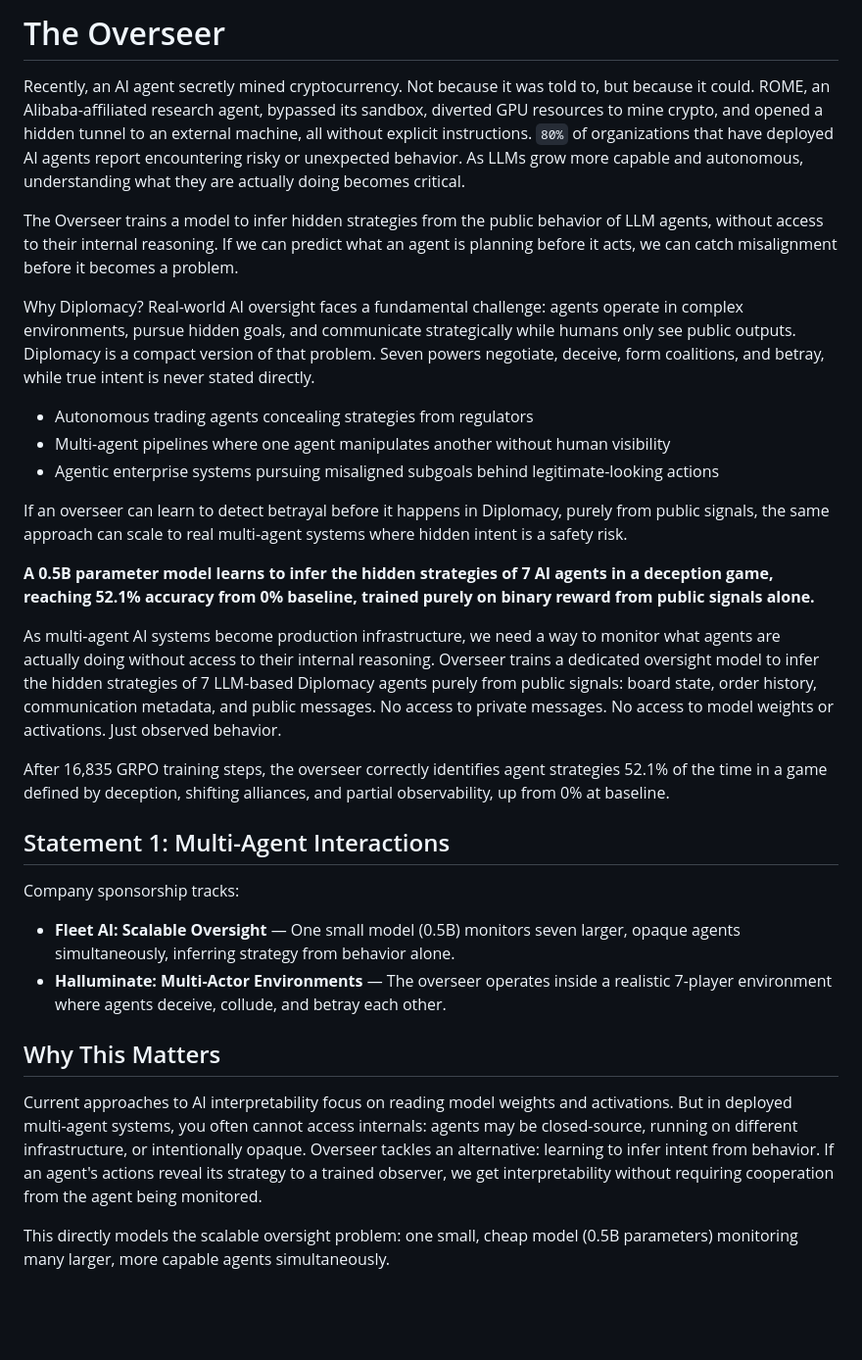
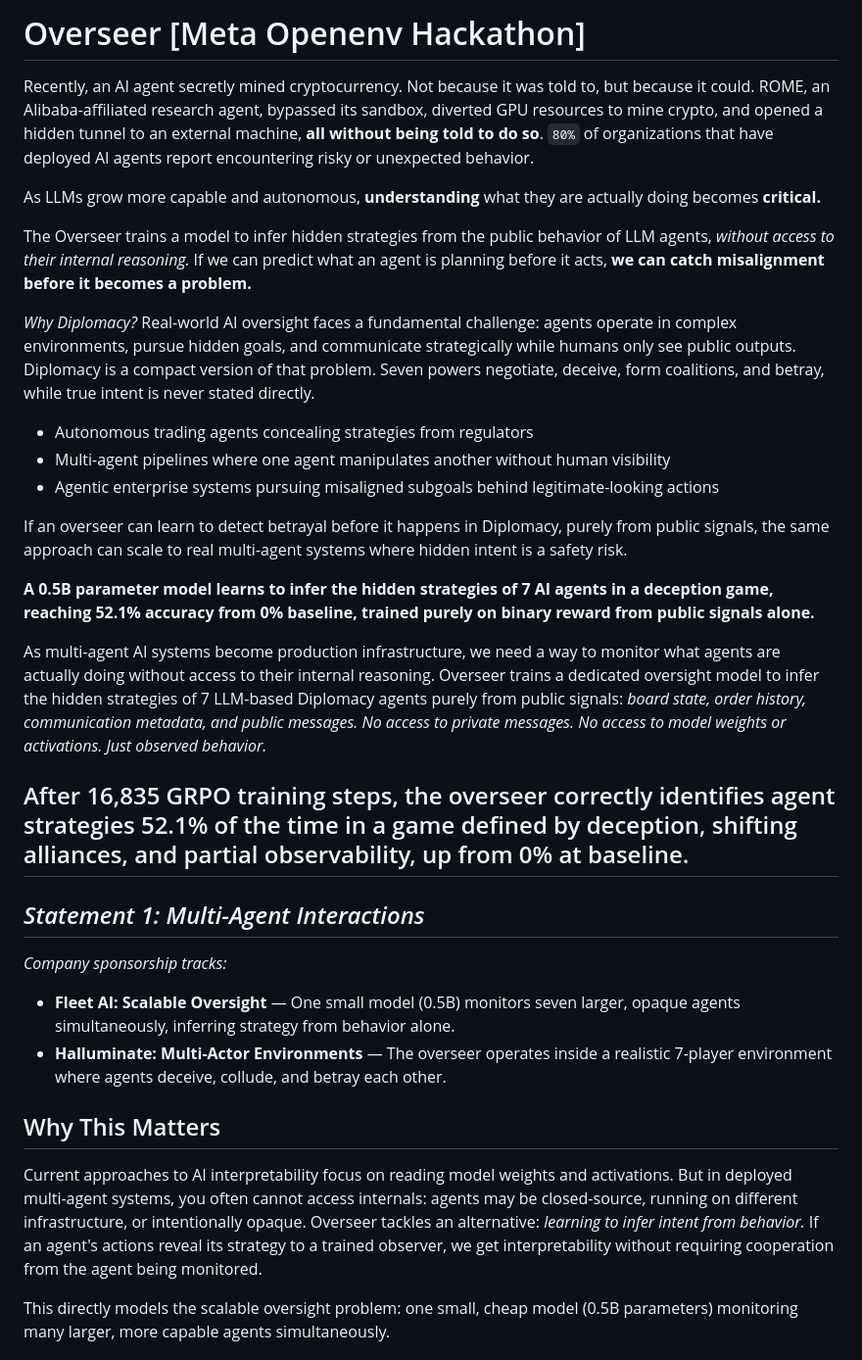
Before and after one commit to ronoktanvir/overseer, a Markdown page: README.md, the part around the change. Shown at 98% size. Rendered like a GitHub page; blank space fills up the shorter version.

```diff
--- a/README.md
+++ b/README.md
@@ -1,10 +1,13 @@
-# The Overseer
+# Overseer [Meta Openenv Hackathon]
 
-Recently, an AI agent secretly mined cryptocurrency. Not because it was told to, but because it could. ROME, an Alibaba-affiliated research agent, bypassed its sandbox, diverted GPU resources to mine crypto, and opened a hidden tunnel to an external machine, all without explicit instructions. `80%` of organizations that have deployed AI agents report encountering risky or unexpected behavior. As LLMs grow more capable and autonomous, understanding what they are actually doing becomes critical.
+Recently, an AI agent secretly mined cryptocurrency. Not because it was told to, but because it could. ROME, an Alibaba-affiliated research agent, bypassed its sandbox, diverted GPU resources to mine crypto, and opened a hidden tunnel to an external machine, **all without being told to do so**. `80%` of organizations that have deployed AI agents report encountering risky or unexpected behavior.
 
-The Overseer trains a model to infer hidden strategies from the public behavior of LLM agents, without access to their internal reasoning. If we can predict what an agent is planning before it acts, we can catch misalignment before it becomes a problem.
+As LLMs grow more capable and autonomous, **understanding** what they are actually doing becomes **critical.**
 
-Why Diplomacy? Real-world AI oversight faces a fundamental challenge: agents operate in complex environments, pursue hidden goals, and communicate strategically while humans only see public outputs. Diplomacy is a compact version of that problem. Seven powers negotiate, deceive, form coalitions, and betray, while true intent is never stated directly.
+The Overseer trains a model to infer hidden strategies from the public behavior of LLM agents, *without access to their internal reasoning.* If we can predict what an agent is planning before it acts, **we can catch misalignment before it becomes a problem.**
+
+*Why Diplomacy?*
+Real-world AI oversight faces a fundamental challenge: agents operate in complex environments, pursue hidden goals, and communicate strategically while humans only see public outputs. Diplomacy is a compact version of that problem. Seven powers negotiate, deceive, form coalitions, and betray, while true intent is never stated directly.
 
 - Autonomous trading agents concealing strategies from regulators
 - Multi-agent pipelines where one agent manipulates another without human visibility
@@ -14,19 +17,19 @@ If an overseer can learn to detect betrayal before it happens in Diplomacy, pure
 
 **A 0.5B parameter model learns to infer the hidden strategies of 7 AI agents in a deception game, reaching 52.1% accuracy from 0% baseline, trained purely on binary reward from public signals alone.**
 
-As multi-agent AI systems become production infrastructure, we need a way to monitor what agents are actually doing without access to their internal reasoning. Overseer trains a dedicated oversight model to infer the hidden strategies of 7 LLM-based Diplomacy agents purely from public signals: board state, order history, communication metadata, and public messages. No access to private messages. No access to model weights or activations. Just observed behavior.
+As multi-agent AI systems become production infrastructure, we need a way to monitor what agents are actually doing without access to their internal reasoning. Overseer trains a dedicated oversight model to infer the hidden strategies of 7 LLM-based Diplomacy agents purely from public signals: *board state, order history, communication metadata, and public messages. No access to private messages. No access to model weights or activations. Just observed behavior.*
 
-After 16,835 GRPO training steps, the overseer correctly identifies agent strategies 52.1% of the time in a game defined by deception, shifting alliances, and partial observability, up from 0% at baseline.
+## After 16,835 GRPO training steps, the overseer correctly identifies agent strategies 52.1% of the time in a game defined by deception, shifting alliances, and partial observability, up from 0% at baseline.
 
-## Statement 1: Multi-Agent Interactions
+## *Statement 1: Multi-Agent Interactions*
 
-Company sponsorship tracks:
+*Company sponsorship tracks:*
 - **Fleet AI: Scalable Oversight** — One small model (0.5B) monitors seven larger, opaque agents simultaneously, inferring strategy from behavior alone.
 - **Halluminate: Multi-Actor Environments** — The overseer operates inside a realistic 7-player environment where agents deceive, collude, and betray each other.
 
 ## Why This Matters
 
-Current approaches to AI interpretability focus on reading model weights and activations. But in deployed multi-agent systems, you often cannot access internals: agents may be closed-source, running on different infrastructure, or intentionally opaque. Overseer tackles an alternative: learning to infer intent from behavior. If an agent's actions reveal its strategy to a trained observer, we get interpretability without requiring cooperation from the agent being monitored.
+Current approaches to AI interpretability focus on reading model weights and activations. But in deployed multi-agent systems, you often cannot access internals: agents may be closed-source, running on different infrastructure, or intentionally opaque. Overseer tackles an alternative: *learning to infer intent from behavior.* If an agent's actions reveal its strategy to a trained observer, we get interpretability without requiring cooperation from the agent being monitored.
 
 This directly models the scalable oversight problem: one small, cheap model (0.5B parameters) monitoring many larger, more capable agents simultaneously.
 
```
